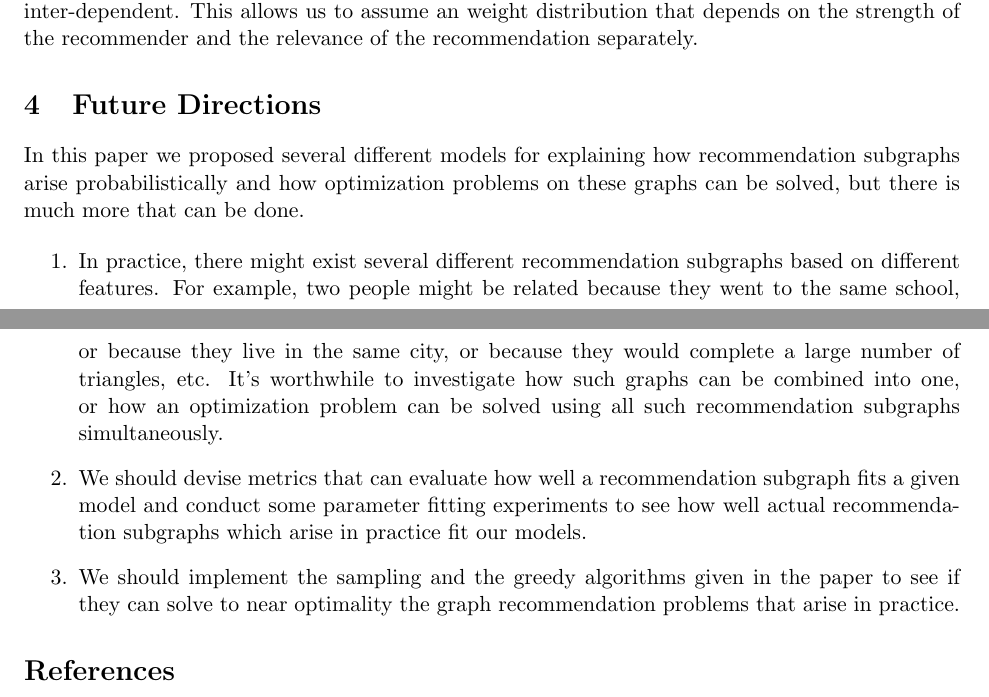
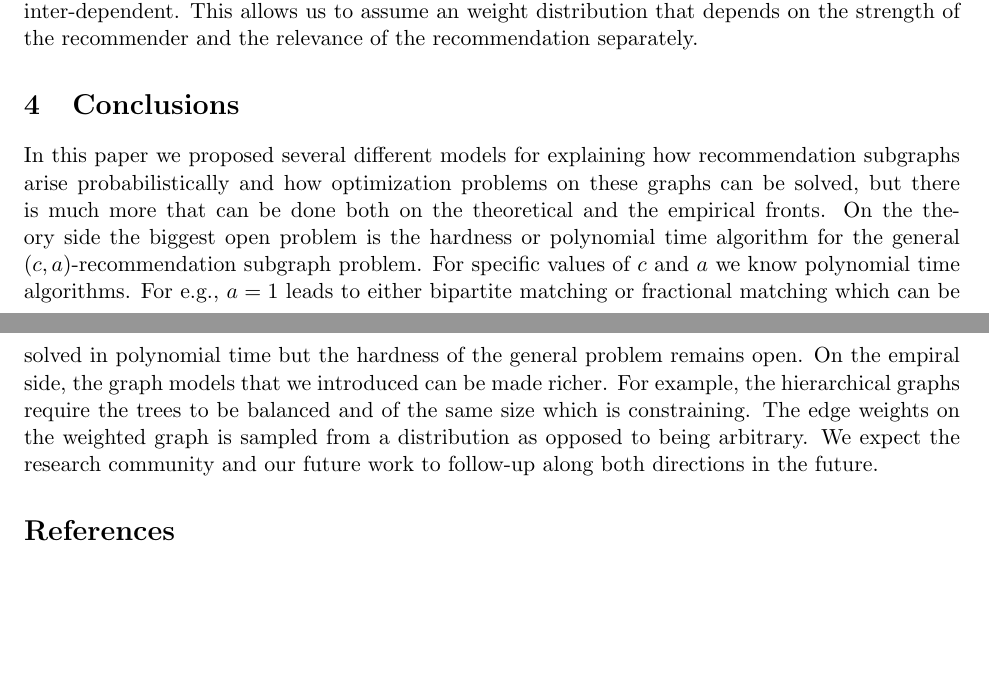
Before and after one commit to srinathsridhar/graph-matching, a LaTeX paper (main.tex, which reads 5_Future_Directions.tex): two parts of pages 15 and 16 of 16, joined at a grey line, cut so that both start at the same text, the shorter picture padded with empty space. Compiled offline with pdfLaTeX.

Commit message:
Fixing future work

```diff
--- a/5_Future_Directions.tex
+++ b/5_Future_Directions.tex
@@ -1,26 +1,47 @@
-\section{Future Directions}
+\section{Conclusions}
+
 In this paper we proposed several different models for explaining how
 recommendation subgraphs arise probabilistically and how optimization
 problems on these graphs can be solved, but there is much more that
-can be done.
+can be done both on the theoretical and the empirical fronts. On the
+theory side the biggest open problem is the hardness or polynomial
+time algorithm for the general $(c, a)$-recommendation subgraph
+problem. For specific values of $c$ and $a$ we know polynomial time
+algorithms. For e.g., $a=1$ leads to either bipartite matching or
+fractional matching which can be solved in polynomial time but the
+hardness of the general problem remains open. On the empiral side, the
+graph models that we introduced can be made richer. For example, the
+hierarchical graphs require the trees to be balanced and of the same
+size which is constraining. The edge weights on the weighted graph is
+sampled from a distribution as opposed to being arbitrary. We expect
+the research community and our future work to follow-up along both
+directions in the future.
 
-\begin{enumerate}
 
-\item In practice, there might exist several different
-  recommendation subgraphs based on different features. For example,
-  two people might be related because they went to the same
-  school, or because they live in the same city, or because they
-  would complete a large number of triangles, etc. It's worthwhile
-  to investigate how such graphs can be combined into one, or how
-  an optimization problem can be solved using all such
-  recommendation subgraphs simultaneously.
+%\begin{enumerate}
 
-\item We should devise metrics that can evaluate how well a
-  recommendation subgraph fits a given model and conduct some parameter
-  fitting experiments to see how well actual recommendation subgraphs
-  which arise in practice fit our models.
+%\item We do not know of a polynomial time algorithm that can solve the
+%  $(c, a)$-recommendation subgraph problem. For specific values of $c, a$ we
+%  know polynomial time algorithms. For e.g., $a=1$ leads to either
+%  bipartite matching or fractional matching which can be solved in
+%  polynomial time.
 
-\item We should implement the sampling and the greedy algorithms
-  given in the paper to see if they can solve to near optimality
-  the graph recommendation problems that arise in practice.
-\end{enumerate}
+%\item In practice, there might exist several different
+%  recommendation subgraphs based on different features. For example,
+%  two people might be related because they went to the same
+%  school, or because they live in the same city, or because they
+%  would complete a large number of triangles, etc. It's worthwhile
+%  to investigate how such graphs can be combined into one, or how
+%  an optimization problem can be solved using all such
+%  recommendation subgraphs simultaneously.
+
+%\item We should devise metrics that can evaluate how well a
+%  recommendation subgraph fits a given model and conduct some parameter
+%  fitting experiments to see how well actual recommendation subgraphs
+%  which arise in practice fit our models.
+
+%\item We should implement the sampling and the greedy algorithms
+%  given in the paper to see if they can solve to near optimality
+%  the graph recommendation problems that arise in practice.
+
+%\end{enumerate}
```
